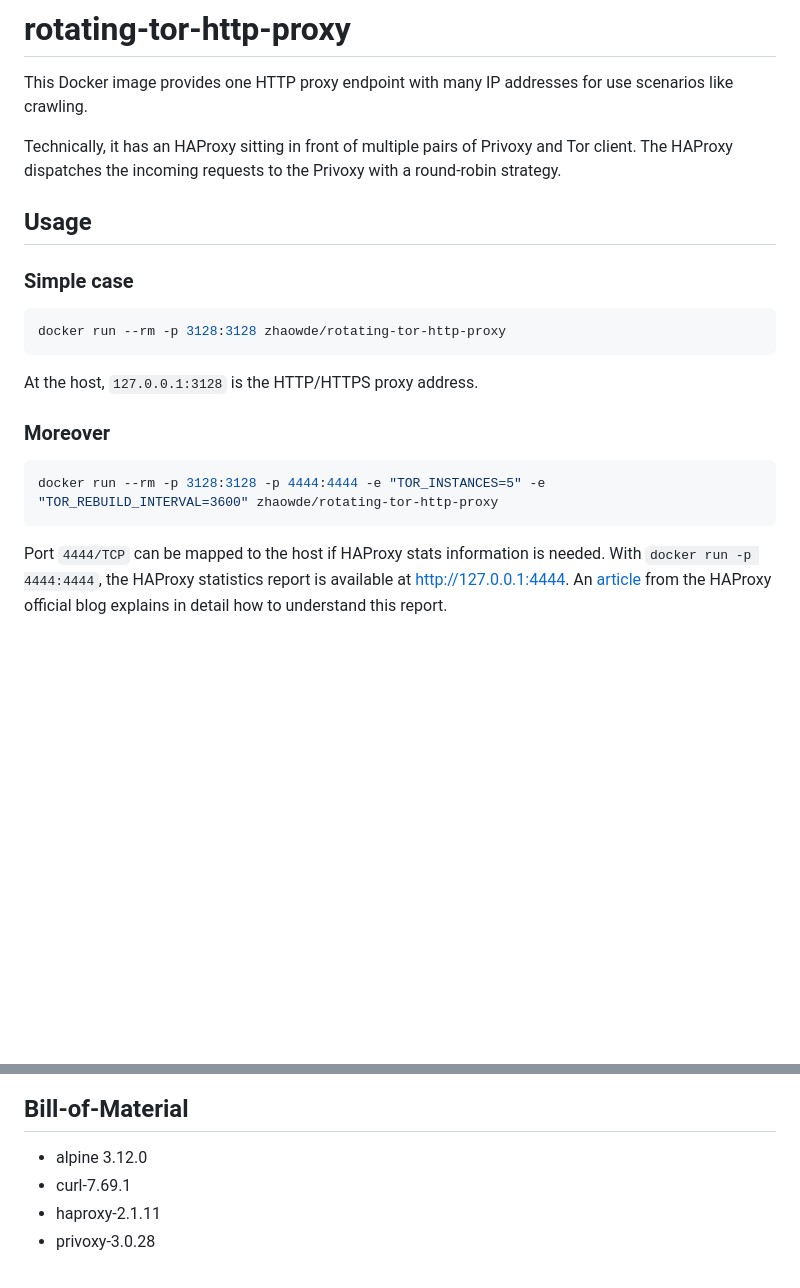
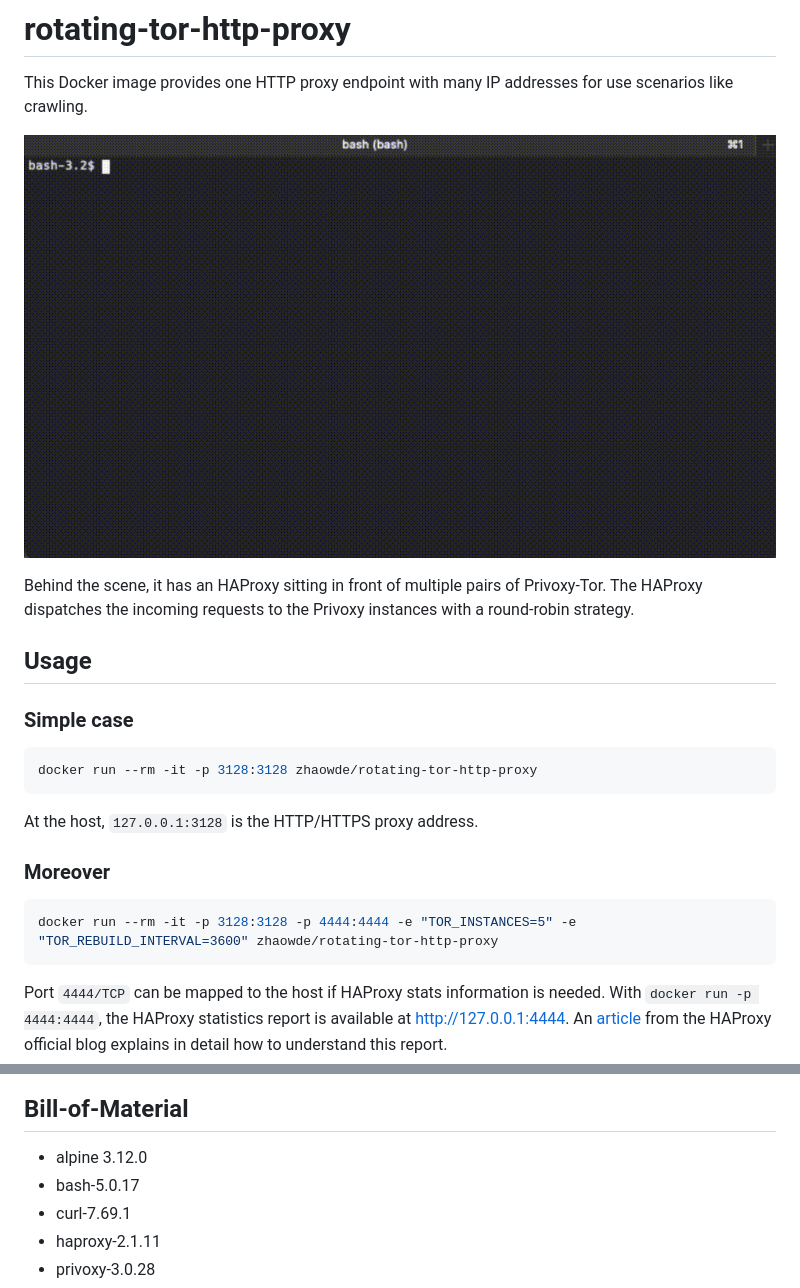
Before and after one commit to zhaow-de/rotating-tor-http-proxy, a Markdown page: README.md, 2 parts joined by grey strips. Rendered like a GitHub page; pictures changed too: images/screenshot_1.gif (added); blank space fills up the shorter version.

````diff
--- a/README.md
+++ b/README.md
@@ -4,21 +4,23 @@
 
 This Docker image provides one HTTP proxy endpoint with many IP addresses for use scenarios like crawling.
 
-Technically, it has an HAProxy sitting in front of multiple pairs of Privoxy and Tor client. The HAProxy dispatches the incoming requests
-to the Privoxy with a round-robin strategy.
+![Screenshot](images/screenshot_1.gif)
+
+Behind the scene, it has an HAProxy sitting in front of multiple pairs of Privoxy-Tor. The HAProxy dispatches the incoming
+requests to the Privoxy instances with a round-robin strategy.
 
 ## Usage
 
 ### Simple case
 ```shell
-docker run --rm -p 3128:3128 zhaowde/rotating-tor-http-proxy
+docker run --rm -it -p 3128:3128 zhaowde/rotating-tor-http-proxy
 ```
 At the host, `127.0.0.1:3128` is the HTTP/HTTPS proxy address.
 
 ### Moreover
 
 ```shell
-docker run --rm -p 3128:3128 -p 4444:4444 -e "TOR_INSTANCES=5" -e "TOR_REBUILD_INTERVAL=3600" zhaowde/rotating-tor-http-proxy
+docker run --rm -it -p 3128:3128 -p 4444:4444 -e "TOR_INSTANCES=5" -e "TOR_REBUILD_INTERVAL=3600" zhaowde/rotating-tor-http-proxy
 ```
 
 Port `4444/TCP` can be mapped to the host if HAProxy stats information is needed. With `docker run -p 4444:4444`, the HAProxy statistics
@@ -54,6 +56,7 @@ Remarkably:
 ## Bill-of-Material
 
 - alpine 3.12.0
+- bash-5.0.17
 - curl-7.69.1
 - haproxy-2.1.11
 - privoxy-3.0.28
````
Also changed, not shown: other parts of README.md (+1 -1 lines), 1 other file.
